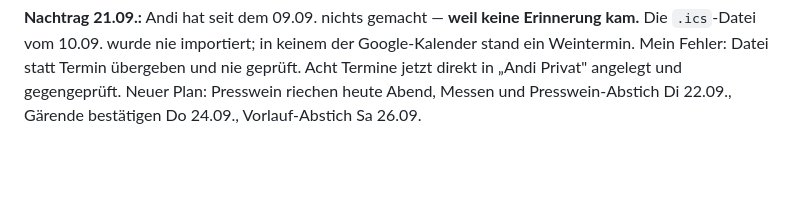
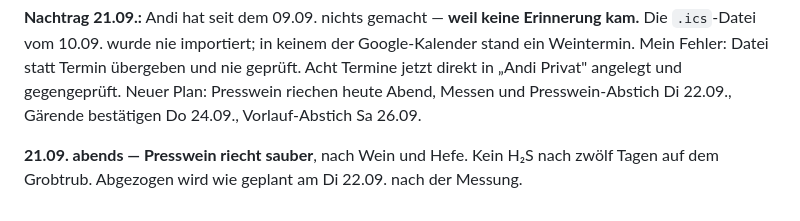
Before and after one commit to Montoliou/wein-selber-machen, a Markdown page: journal/2026-jahrgang.md, the part around the change. GitHub-like rendering; blank space fills up the shorter version.

Commit message:
Journal: Presswein riecht nach zwoelf Tagen auf Trub sauber
Co-Authored-By: Claude Opus 5 <noreply@anthropic.com>

```diff
--- a/journal/2026-jahrgang.md
+++ b/journal/2026-jahrgang.md
@@ -767,3 +767,6 @@ Weintermin. Mein Fehler: Datei statt Termin übergeben und nie geprüft. Acht Te
 direkt in „Andi Privat" angelegt und gegengeprüft. Neuer Plan: Presswein riechen heute
 Abend, Messen und Presswein-Abstich Di 22.09., Gärende bestätigen Do 24.09., Vorlauf-Abstich
 Sa 26.09.
+
+**21.09. abends — Presswein riecht sauber**, nach Wein und Hefe. Kein H₂S nach zwölf Tagen
+auf dem Grobtrub. Abgezogen wird wie geplant am Di 22.09. nach der Messung.
```
